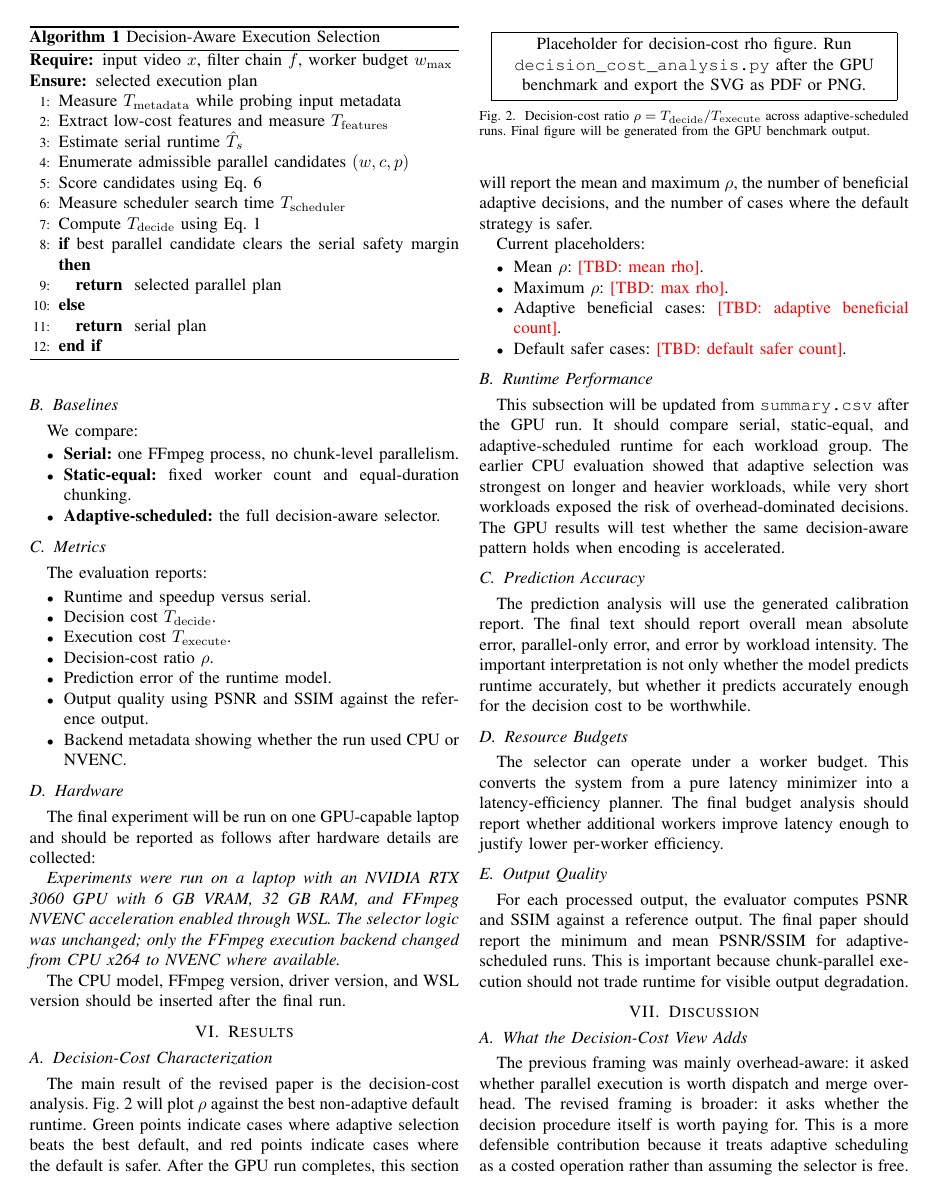
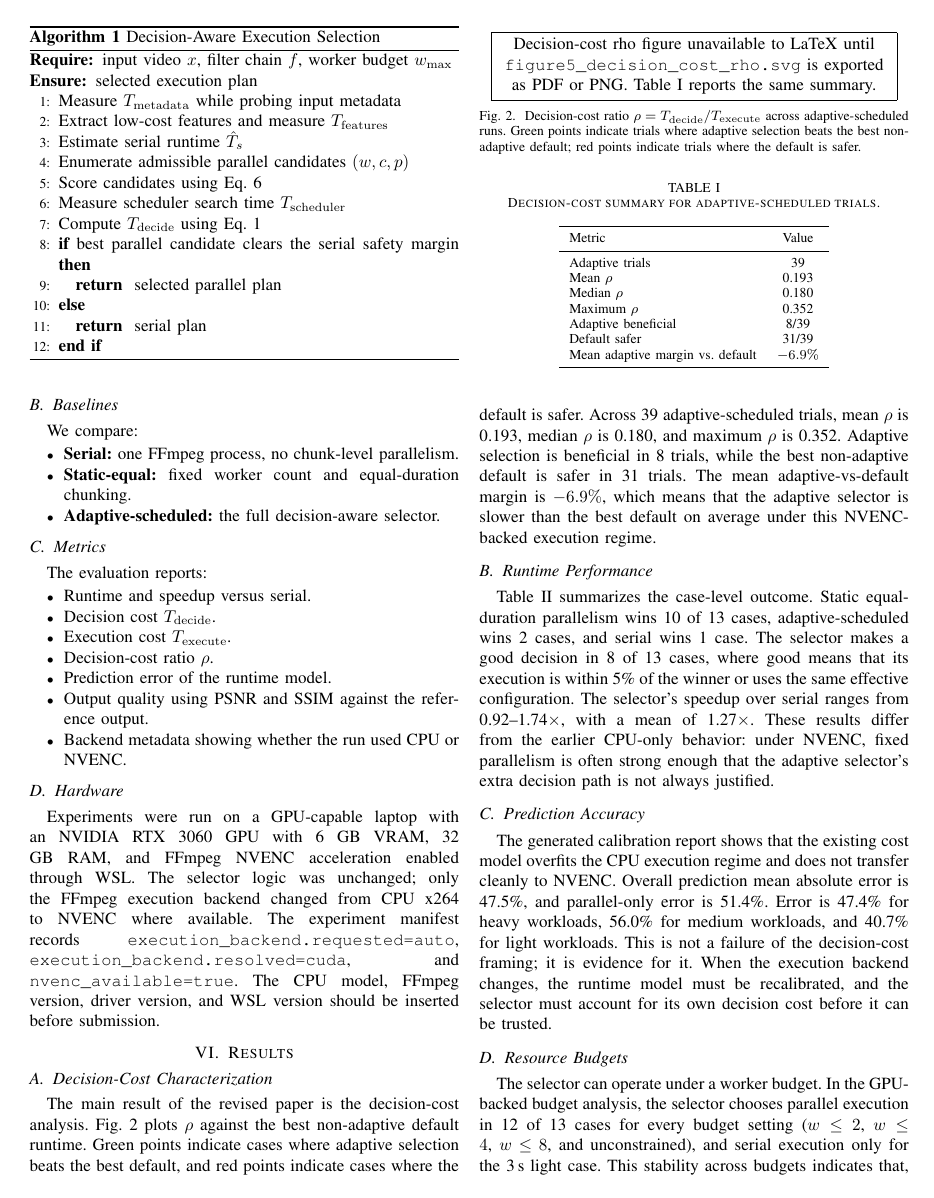
Before and after one commit to Helixo613/Distributed-Video-Engine, a LaTeX paper (ieee_template/decision_aware_paper/paper_draft_decision_aware.tex): page 4 of 6. Compiled offline with pdfLaTeX; a missing font is replaced by an installed copy or a similar font; a LaTeX package or settings file that is missing is left out.

Commit message:
docs: update paper draft with gpu results

```diff
--- a/ieee_template/decision_aware_paper/paper_draft_decision_aware.tex
+++ b/ieee_template/decision_aware_paper/paper_draft_decision_aware.tex
@@ -277,20 +282,21 @@ The evaluation reports:
 
 \subsection{Hardware}
 
-The final experiment will be run on one GPU-capable laptop and should be reported as follows after hardware details are collected:
-
-\textit{Experiments were run on a laptop with an NVIDIA RTX 3060 GPU with 6 GB VRAM, 32 GB RAM, and FFmpeg NVENC acceleration enabled through WSL. The selector logic was unchanged; only the FFmpeg execution backend changed from CPU x264 to NVENC where available.}
-
-The CPU model, FFmpeg version, driver version, and WSL version should be inserted after the final run.
+Experiments were run on a GPU-capable laptop with an NVIDIA RTX 3060 GPU with 6 GB VRAM, 32 GB RAM, and FFmpeg NVENC acceleration enabled through WSL.
+The selector logic was unchanged; only the FFmpeg execution backend changed from CPU x264 to NVENC where available.
+The experiment manifest records \texttt{execution\_backend.requested=auto}, \texttt{execution\_backend.resolved=cuda}, and \texttt{nvenc\_available=true}.
+The CPU model, FFmpeg version, driver version, and WSL version should be inserted before submission.
 
 \section{Results}
 
 \subsection{Decision-Cost Characterization}
 
 The main result of the revised paper is the decision-cost analysis.
-Fig.~\ref{fig:rho} will plot $\rho$ against the best non-adaptive default runtime.
+Fig.~\ref{fig:rho} plots $\rho$ against the best non-adaptive default runtime.
 Green points indicate cases where adaptive selection beats the best default, and red points indicate cases where the default is safer.
-After the GPU run completes, this section will report the mean and maximum $\rho$, the number of beneficial adaptive decisions, and the number of cases where the default strategy is safer.
+Across 39 adaptive-scheduled trials, mean $\rho$ is \MeanRho{}, median $\rho$ is \MedianRho{}, and maximum $\rho$ is \MaxRho{}.
+Adaptive selection is beneficial in \BeneficialCount{} trials, while the best non-adaptive default is safer in \DefaultSaferCount{} trials.
+The mean adaptive-vs-default margin is $-6.9\%$, which means that the adaptive selector is slower than the best default on average under this NVENC-backed execution regime.
 
 \begin{figure}[t]
 \centering
@@ -298,25 +304,37 @@ After the GPU run completes, this section will report the mean and maximum $\rho
 {\includegraphics[width=\columnwidth]{figure5_decision_cost_rho.pdf}}
 {\IfFileExists{figure5_decision_cost_rho.png}
 {\includegraphics[width=\columnwidth]{figure5_decision_cost_rho.png}}
-{\fbox{\parbox{0.92\columnwidth}{\centering Placeholder for decision-cost rho figure. Run \texttt{decision\_cost\_analysis.py} after the GPU benchmark and export the SVG as PDF or PNG.}}}}
-\caption{Decision-cost ratio $\rho = T_{\mathrm{decide}} / T_{\mathrm{execute}}$ across adaptive-scheduled runs. Final figure will be generated from the GPU benchmark output.}
+{\fbox{\parbox{0.92\columnwidth}{\centering Decision-cost rho figure unavailable to LaTeX until \texttt{figure5\_decision\_cost\_rho.svg} is exported as PDF or PNG. Table~\ref{tab:decision-cost} reports the same summary.}}}}
+\caption{Decision-cost ratio $\rho = T_{\mathrm{decide}} / T_{\mathrm{execute}}$ across adaptive-scheduled runs. Green points indicate trials where adaptive selection beats the best non-adaptive default; red points indicate trials where the default is safer.}
 \label{fig:rho}
 \end{figure}
 
-Current placeholders:
-\begin{itemize}
-\item Mean $\rho$: \MeanRho{}.
-\item Maximum $\rho$: \MaxRho{}.
-\item Adaptive beneficial cases: \BeneficialCount{}.
-\item Default safer cases: \DefaultSaferCount{}.
-\end{itemize}
+\begin{table}[t]
+\caption{Decision-cost summary for adaptive-scheduled trials.}
+\label{tab:decision-cost}
+\centering
+\begin{tabular}{lc}
+\toprule
+Metric & Value \\
+\midrule
+Adaptive trials & 39 \\
+Mean $\rho$ & \MeanRho{} \\
+Median $\rho$ & \MedianRho{} \\
+Maximum $\rho$ & \MaxRho{} \\
+Adaptive beneficial & \BeneficialCount{}/39 \\
+Default safer & \DefaultSaferCount{}/39 \\
+Mean adaptive margin vs.\ default & $-6.9\%$ \\
+\bottomrule
+\end{tabular}
+\end{table}
 
 \subsection{Runtime Performance}
 
-This subsection will be updated from \texttt{summary.csv} after the GPU run.
-It should compare serial, static-equal, and adaptive-scheduled runtime for each workload group.
-The earlier CPU evaluation showed that adaptive selection was strongest on longer and heavier workloads, while very short workloads exposed the risk of overhead-dominated decisions.
-The GPU results will test whether the same decision-aware pattern holds when encoding is accelerated.
+Table~\ref{tab:runtime-summary} summarizes the case-level outcome.
+Static equal-duration parallelism wins 10 of 13 cases, adaptive-scheduled wins 2 cases, and serial wins 1 case.
+The selector makes a good decision in 8 of 13 cases, where good means that its execution is within 5\% of the winner or uses the same effective configuration.
+The selector's speedup over serial ranges from \SpeedupRange{}, with a mean of 1.27$\times$.
+These results differ from the earlier CPU-only behavior: under NVENC, fixed parallelism is often strong enough that the adaptive selector's extra decision path is not always justified.
 
 \begin{figure*}[t]
 \centering
@@ -328,8 +366,10 @@ The GPU results will test whether the same decision-aware pattern holds when enc
 \subsection{Prediction Accuracy}
 
-The prediction analysis will use the generated calibration report.
-The final text should report overall mean absolute error, parallel-only error, and error by workload intensity.
-The important interpretation is not only whether the model predicts runtime accurately, but whether it predicts accurately enough for the decision cost to be worthwhile.
+The generated calibration report shows that the existing cost model overfits the CPU execution regime and does not transfer cleanly to NVENC.
+Overall prediction mean absolute error is \PredictionMAE{}, and parallel-only error is \ParallelPredictionMAE{}.
+Error is 47.4\% for heavy workloads, 56.0\% for medium workloads, and 40.7\% for light workloads.
+This is not a failure of the decision-cost framing; it is evidence for it.
+When the execution backend changes, the runtime model must be recalibrated, and the selector must account for its own decision cost before it can be trusted.
 
 \begin{figure}[t]
 \centering
@@ -341,5 +381,5 @@ The important interpretation is not only whether the model predicts runtime accu
 \subsection{Resource Budgets}
 
 The selector can operate under a worker budget.
-This converts the system from a pure latency minimizer into a latency-efficiency planner.
-The final budget analysis should report whether additional workers improve latency enough to justify lower per-worker efficiency.
+In the GPU-backed budget analysis, the selector chooses parallel execution in 12 of 13 cases for every budget setting ($w \le 2$, $w \le 4$, $w \le 8$, and unconstrained), and serial execution only for the 3\,s light case.
+This stability across budgets indicates that, under NVENC, the selected regime is less sensitive to worker budget than it was in the CPU-oriented framing.
@@ -354,5 +395,3 @@ The final budget analysis should report whether additional workers improve laten
 \subsection{Output Quality}
 
 For each processed output, the evaluator computes PSNR and SSIM against a reference output.
-The final paper should report the minimum and mean PSNR/SSIM for adaptive-scheduled runs.
-This is important because chunk-parallel execution should not trade runtime for visible output degradation.
```
Also changed, not shown: ieee_template/decision_aware_paper/README.md, ieee_template/decision_aware_paper/paper_draft_decision_aware.tex (77 more changed lines).
